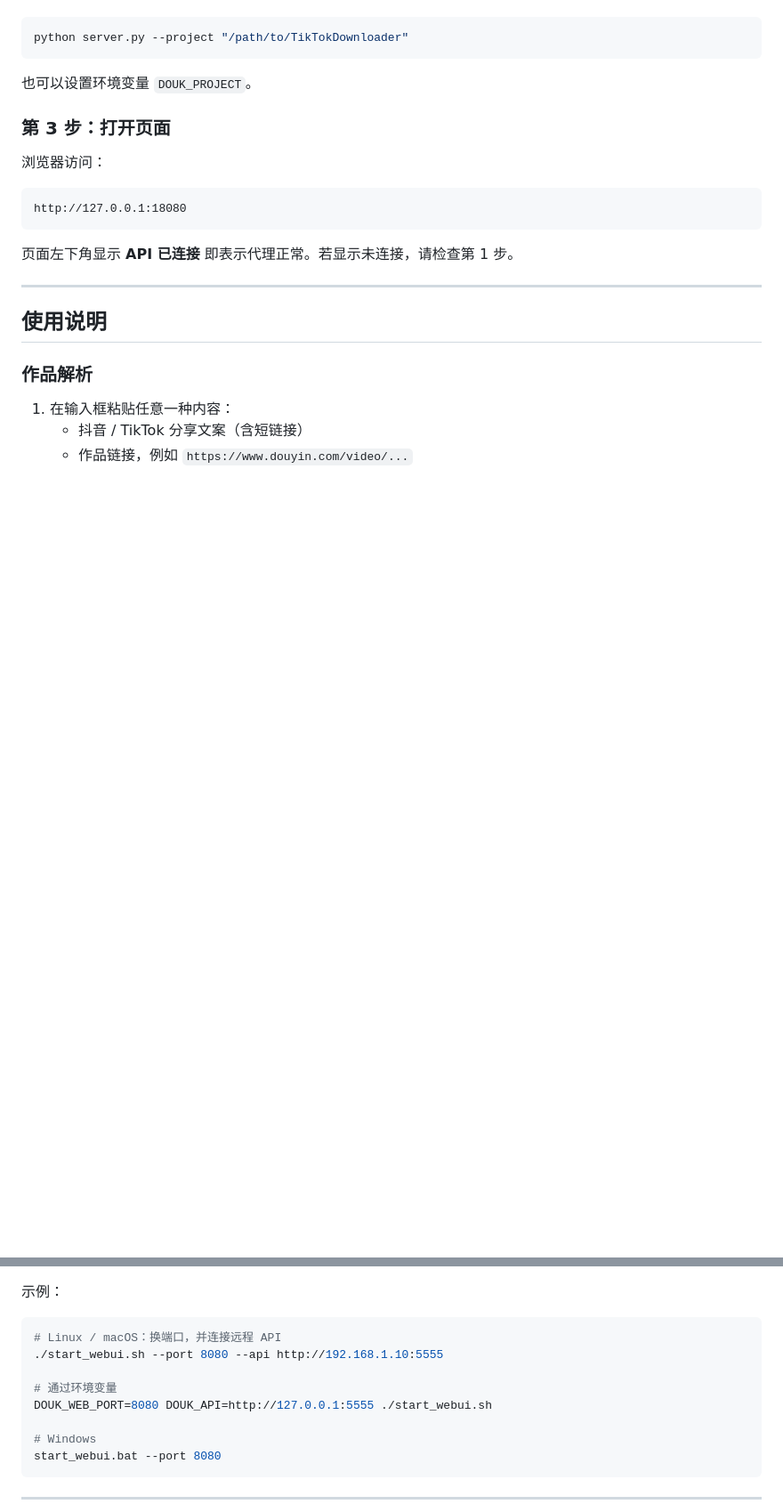
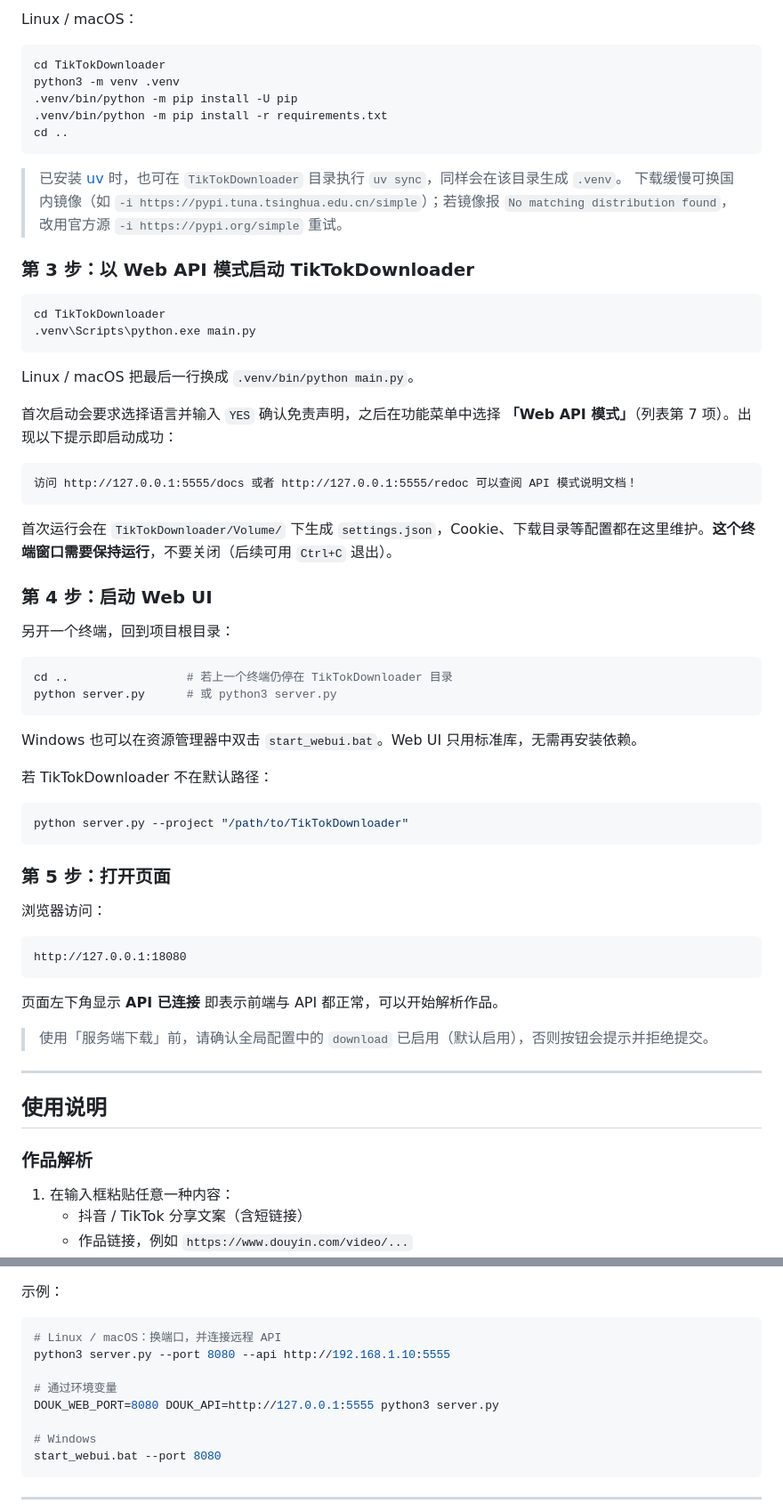
Before and after one commit to huangyi2207/TikTokDownloader-WebUI, a Markdown page: README.md, 2 parts joined by grey strips. Shown at 89% size. Drawn GitHub-style; blank space fills up the shorter version.

````diff
--- a/README.md
+++ b/README.md
@@ -78,9 +109,51 @@ python server.py #或 python3 server.py
+Linux / macOS：
+
+```bash
+cd TikTokDownloader
+python3 -m venv .venv
+.venv/bin/python -m pip install -U pip
+.venv/bin/python -m pip install -r requirements.txt
+cd ..
+```
+
+> 已安装 [uv](https://github.com/astral-sh/uv) 时，也可在 `TikTokDownloader` 目录执行 `uv sync`，同样会在该目录生成 `.venv`。
+> 下载缓慢可换国内镜像（如 `-i https://pypi.tuna.tsinghua.edu.cn/simple`）；若镜像报 `No matching distribution found`，改用官方源 `-i https://pypi.org/simple` 重试。
+
+### 第 3 步：以 Web API 模式启动 TikTokDownloader
+
+```bat
+cd TikTokDownloader
+.venv\Scripts\python.exe main.py
+```
+
+Linux / macOS 把最后一行换成 `.venv/bin/python main.py`。
+
+首次启动会要求选择语言并输入 `YES` 确认免责声明，之后在功能菜单中选择 **「Web API 模式」**（列表第 7 项）。出现以下提示即启动成功：
+
+```text
+访问 http://127.0.0.1:5555/docs 或者 http://127.0.0.1:5555/redoc 可以查阅 API 模式说明文档！
+```
+
+首次运行会在 `TikTokDownloader/Volume/` 下生成 `settings.json`，Cookie、下载目录等配置都在这里维护。**这个终端窗口需要保持运行**，不要关闭（后续可用 `Ctrl+C` 退出）。
+
+### 第 4 步：启动 Web UI
+
+另开一个终端，回到项目根目录：
+
+```bash
+cd ..                 # 若上一个终端仍停在 TikTokDownloader 目录
+python server.py      # 或 python3 server.py
+```
+
+Windows 也可以在资源管理器中双击 `start_webui.bat`。Web UI 只用标准库，无需再安装依赖。
+
+若 TikTokDownloader 不在默认路径：
+
+```bash
 python server.py --project "/path/to/TikTokDownloader"
 ```
 
-也可以设置环境变量 `DOUK_PROJECT`。
-
-### 第 3 步：打开页面
+### 第 5 步：打开页面
 
 浏览器访问：
 
@@ -88,7 +161,9 @@ python server.py --project "/path/to/TikTokDownloader"
 http://127.0.0.1:18080
 ```
 
-页面左下角显示 **API 已连接** 即表示代理正常。若显示未连接，请检查第 1 步。
+页面左下角显示 **API 已连接** 即表示前端与 API 都正常，可以开始解析作品。
+
+> 使用「服务端下载」前，请确认全局配置中的 `download` 已启用（默认启用），否则按钮会提示并拒绝提交。
 
 ***
 
@@ -217,10 +292,10 @@ python3 server.py [--host 127.0.0.1] [--port 18080] [--api http://127.0.0.1:5555
 
 ```bash
 # Linux / macOS：换端口，并连接远程 API
-./start_webui.sh --port 8080 --api http://192.168.1.10:5555
+python3 server.py --port 8080 --api http://192.168.1.10:5555
 
 # 通过环境变量
-DOUK_WEB_PORT=8080 DOUK_API=http://127.0.0.1:5555 ./start_webui.sh
+DOUK_WEB_PORT=8080 DOUK_API=http://127.0.0.1:5555 python3 server.py
 
 # Windows
 start_webui.bat --port 8080
````
Also changed, not shown: other parts of README.md (+54 -22 lines).
